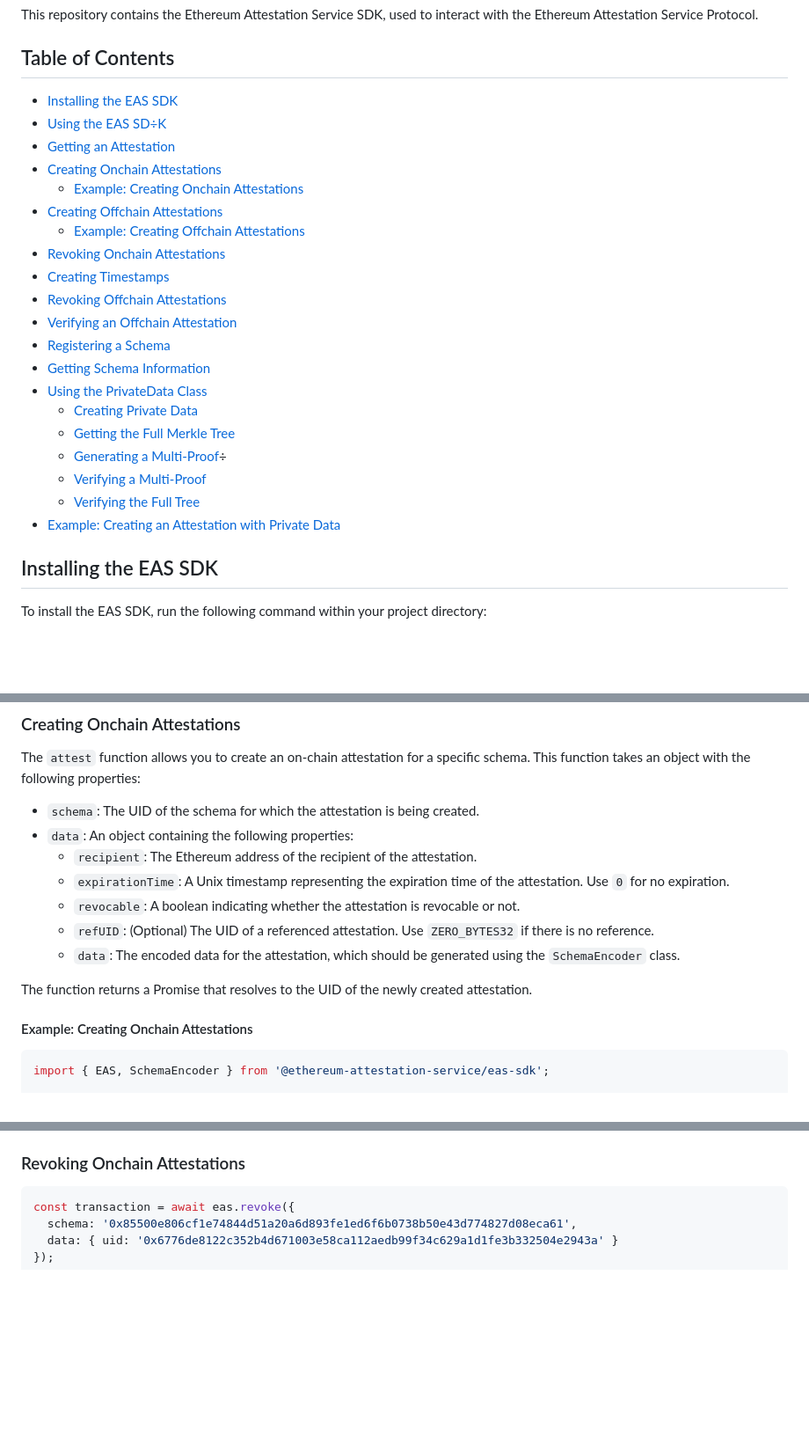
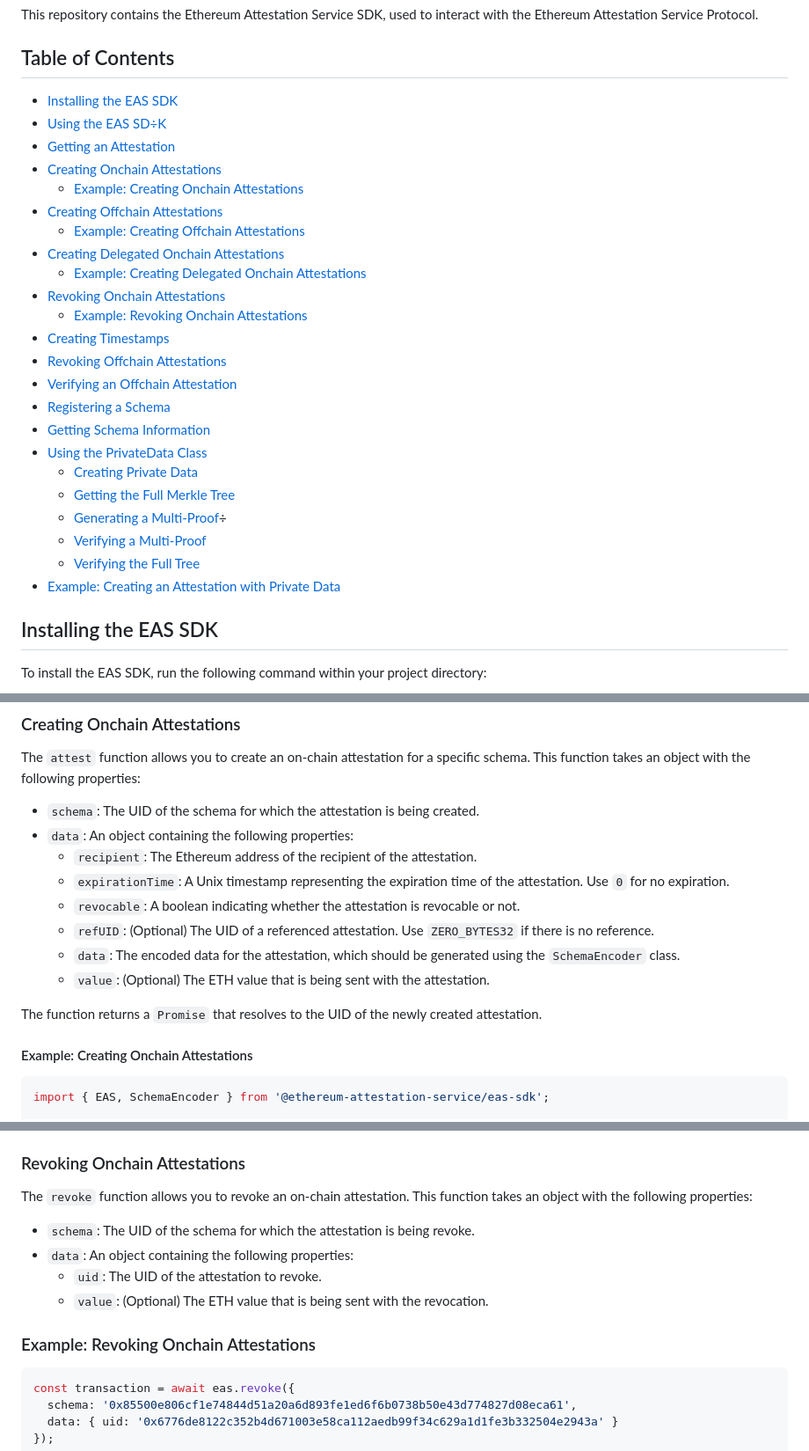
Before and after one commit to ethereum-attestation-service/eas-sdk, a Markdown page: README.md, 3 parts joined by grey strips. Shown: that part at 88% size. GitHub-like rendering; blank space fills up the shorter version.

````diff
--- a/README.md
+++ b/README.md
@@ -8,26 +8,29 @@ This repository contains the Ethereum Attestation Service SDK, used to interact
 
 ## Table of Contents
 
-* [Installing the EAS SDK](#installing-the-eas-sdk)
-* [Using the EAS SD÷K](#using-the-eas-sdk)
-* [Getting an Attestation](#getting-an-attestation)
-* [Creating Onchain Attestations](#creating-onchain-attestations)
-  * [Example: Creating Onchain Attestations](#example-creating-onchain-attestations)
-* [Creating Offchain Attestations](#creating-offchain-attestations)
-  * [Example: Creating Offchain Attestations](#example-creating-offchain-attestations)
-* [Revoking Onchain Attestations](#revoking-onchain-attestations)
-* [Creating Timestamps](#creating-timestamps)
-* [Revoking Offchain Attestations](#revoking-offchain-attestations)
-* [Verifying an Offchain Attestation](#verifying-an-offchain-attestation)
-* [Registering a Schema](#registering-a-schema)
-* [Getting Schema Information](#getting-schema-information)
-* [Using the PrivateData Class](#using-the-privatedata-class)
-  * [Creating Private Data](#creating-private-data)
-  * [Getting the Full Merkle Tree](#getting-the-full-merkle-tree)
-  * [Generating a Multi-Proof](#generating-a-multi-proof)÷
-  * [Verifying a Multi-Proof](#verifying-a-multi-proof)
-  * [Verifying the Full Tree](#verifying-the-full-tree)
-* [Example: Creating an Attestation with Private Data](#example-creating-an-attestation-with-private-data)
+- [Installing the EAS SDK](#installing-the-eas-sdk)
+- [Using the EAS SD÷K](#using-the-eas-sdk)
+- [Getting an Attestation](#getting-an-attestation)
+- [Creating Onchain Attestations](#creating-onchain-attestations)
+  - [Example: Creating Onchain Attestations](#example-creating-onchain-attestations)
+- [Creating Offchain Attestations](#creating-offchain-attestations)
+  - [Example: Creating Offchain Attestations](#example-creating-offchain-attestations)
+- [Creating Delegated Onchain Attestations](#creating-delegated-onchain-attestations)
+  - [Example: Creating Delegated Onchain Attestations](#example-creating-delegated-onchain-attestations)
+- [Revoking Onchain Attestations](#revoking-onchain-attestations)
+  - [Example: Revoking Onchain Attestations](#example-revoking-onchain-attestations)
+- [Creating Timestamps](#creating-timestamps)
+- [Revoking Offchain Attestations](#revoking-offchain-attestations)
+- [Verifying an Offchain Attestation](#verifying-an-offchain-attestation)
+- [Registering a Schema](#registering-a-schema)
+- [Getting Schema Information](#getting-schema-information)
+- [Using the PrivateData Class](#using-the-privatedata-class)
+  - [Creating Private Data](#creating-private-data)
+  - [Getting the Full Merkle Tree](#getting-the-full-merkle-tree)
+  - [Generating a Multi-Proof](#generating-a-multi-proof)÷
+  - [Verifying a Multi-Proof](#verifying-a-multi-proof)
+  - [Verifying the Full Tree](#verifying-the-full-tree)
+- [Example: Creating an Attestation with Private Data](#example-creating-an-attestation-with-private-data)
 
 ## Installing the EAS SDK
 
@@ -125,15 +128,16 @@ Example output:
 
 The `attest` function allows you to create an on-chain attestation for a specific schema. This function takes an object with the following properties:
 
-* `schema`: The UID of the schema for which the attestation is being created.
-* `data`: An object containing the following properties:
-  * `recipient`: The Ethereum address of the recipient of the attestation.
-  * `expirationTime`: A Unix timestamp representing the expiration time of the attestation. Use `0` for no expiration.
-  * `revocable`: A boolean indicating whether the attestation is revocable or not.
-  * `refUID`: (Optional) The UID of a referenced attestation. Use `ZERO_BYTES32` if there is no reference.
-  * `data`: The encoded data for the attestation, which should be generated using the `SchemaEncoder` class.
+- `schema`: The UID of the schema for which the attestation is being created.
+- `data`: An object containing the following properties:
+  - `recipient`: The Ethereum address of the recipient of the attestation.
+  - `expirationTime`: A Unix timestamp representing the expiration time of the attestation. Use `0` for no expiration.
+  - `revocable`: A boolean indicating whether the attestation is revocable or not.
+  - `refUID`: (Optional) The UID of a referenced attestation. Use `ZERO_BYTES32` if there is no reference.
+  - `data`: The encoded data for the attestation, which should be generated using the `SchemaEncoder` class.
+  - `value`: (Optional) The ETH value that is being sent with the attestation.
 
-The function returns a Promise that resolves to the UID of the newly created attestation.
+The function returns a `Promise` that resolves to the UID of the newly created attestation.
 
 #### Example: Creating Onchain Attestations
 
@@ -220,4 +301,13 @@ Please note that using the `getOffchainUID` function for the previous legacy ver
 ### Revoking Onchain Attestations
+
+The `revoke` function allows you to revoke an on-chain attestation. This function takes an object with the following properties:
+
+- `schema`: The UID of the schema for which the attestation is being revoke.
+- `data`: An object containing the following properties:
+  - `uid`: The UID of the attestation to revoke.
+  - `value`: (Optional) The ETH value that is being sent with the revocation.
+
+### Example: Revoking Onchain Attestations
 
 ```javascript
 const transaction = await eas.revoke({
````
Also changed, not shown: other parts of README.md (+103 -28 lines).
